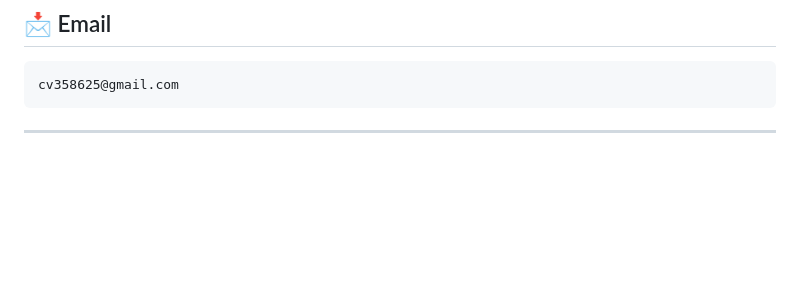
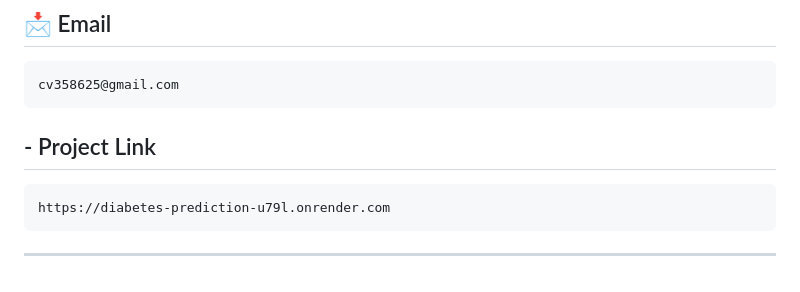
Before and after one commit to ChetanVerma11/diabetes-prediction, a Markdown page: README.md, the part around the change. GitHub-like rendering; blank space fills up the shorter version.

````diff
--- a/README.md
+++ b/README.md
@@ -405,5 +405,10 @@ https://github.com/ChetanVerma11
 ```text
 cv358625@gmail.com
 ```
+## - Project Link
+
+```url
+https://diabetes-prediction-u79l.onrender.com
+```
 
 ---
````
